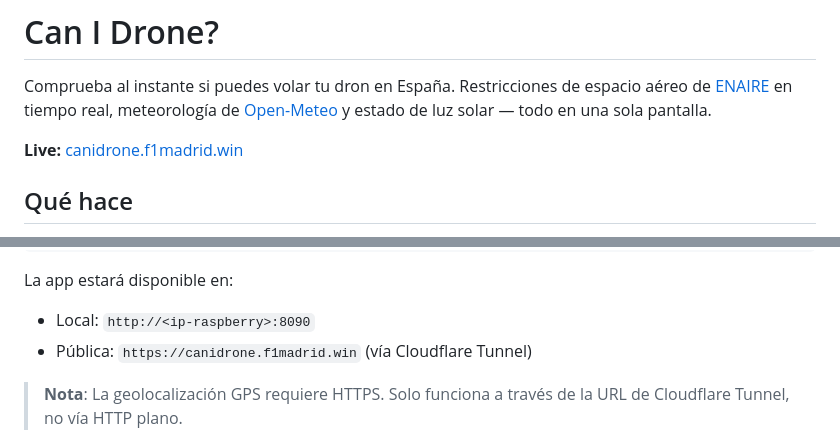
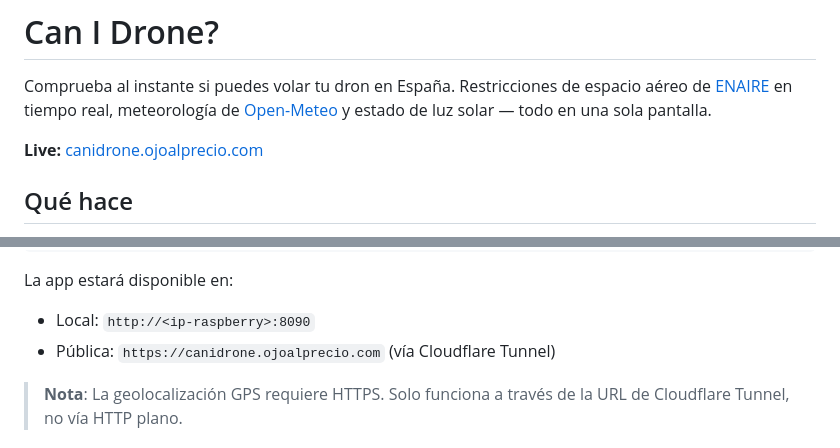
Before and after one commit to davic80/canidrone, a Markdown page: README.md, 2 parts joined by grey strips. Rendered like a GitHub page.

Commit message:
docs: update public domain to ojoalprecio.com
Co-Authored-By: Claude Sonnet 5.5 <noreply@anthropic.com>

```diff
--- a/README.md
+++ b/README.md
@@ -2,7 +2,7 @@
 
 Comprueba al instante si puedes volar tu dron en España. Restricciones de espacio aéreo de [ENAIRE](https://drones.enaire.es) en tiempo real, meteorología de [Open-Meteo](https://open-meteo.com) y estado de luz solar — todo en una sola pantalla.
 
-**Live:** [canidrone.f1madrid.win](https://canidrone.f1madrid.win)
+**Live:** [canidrone.ojoalprecio.com](https://canidrone.ojoalprecio.com)
 
 ## Qué hace
 
@@ -48,7 +48,7 @@ docker compose up -d
 
 La app estará disponible en:
 - Local: `http://<ip-raspberry>:8090`
-- Pública: `https://canidrone.f1madrid.win` (vía Cloudflare Tunnel)
+- Pública: `https://canidrone.ojoalprecio.com` (vía Cloudflare Tunnel)
 
 > **Nota**: La geolocalización GPS requiere HTTPS. Solo funciona a través de la URL de Cloudflare Tunnel, no vía HTTP plano.
 
```
